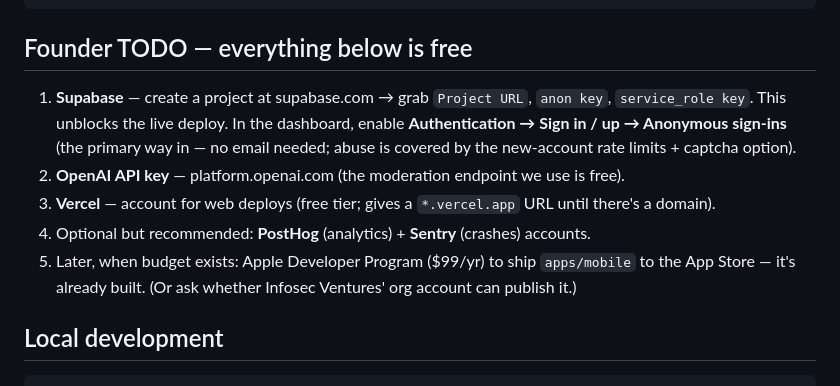
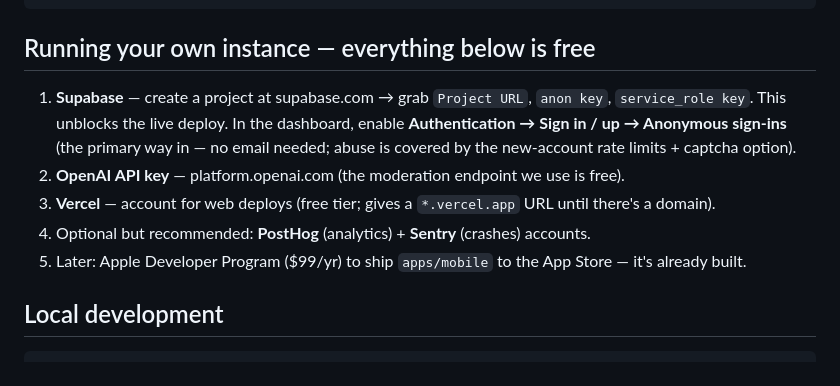
Before and after one commit to NehaChhillar07/unsaid, a Markdown page: README.md, the part around one of its changes. Rendered like a GitHub page.

````diff
--- a/README.md
+++ b/README.md
@@ -15,13 +45,13 @@ supabase/        migrations, RLS, views, edge functions, seed data
 docs/            privacy policy, moderation policy, App Review notes
 ```
 
-## Founder TODO — everything below is free
+## Running your own instance — everything below is free
 
 1. **Supabase** — create a project at supabase.com → grab `Project URL`, `anon key`, `service_role key`. This unblocks the live deploy. In the dashboard, enable **Authentication → Sign in / up → Anonymous sign-ins** (the primary way in — no email needed; abuse is covered by the new-account rate limits + captcha option).
 2. **OpenAI API key** — platform.openai.com (the moderation endpoint we use is free).
 3. **Vercel** — account for web deploys (free tier; gives a `*.vercel.app` URL until there's a domain).
 4. Optional but recommended: **PostHog** (analytics) + **Sentry** (crashes) accounts.
-5. Later, when budget exists: Apple Developer Program ($99/yr) to ship `apps/mobile` to the App Store — it's already built. (Or ask whether Infosec Ventures' org account can publish it.)
+5. Later: Apple Developer Program ($99/yr) to ship `apps/mobile` to the App Store — it's already built.
 
 ## Local development
 
````
Also changed, not shown: other parts of README.md (+31 -1 lines), docs/screenshots/feed-mobile.png (added), docs/screenshots/feed-web.png (added), 1 other file.
